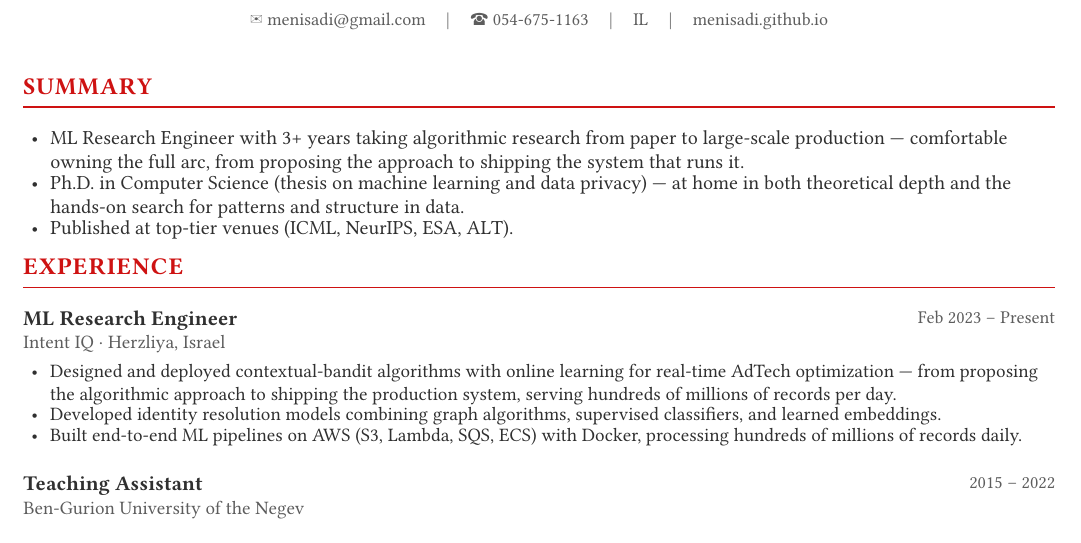
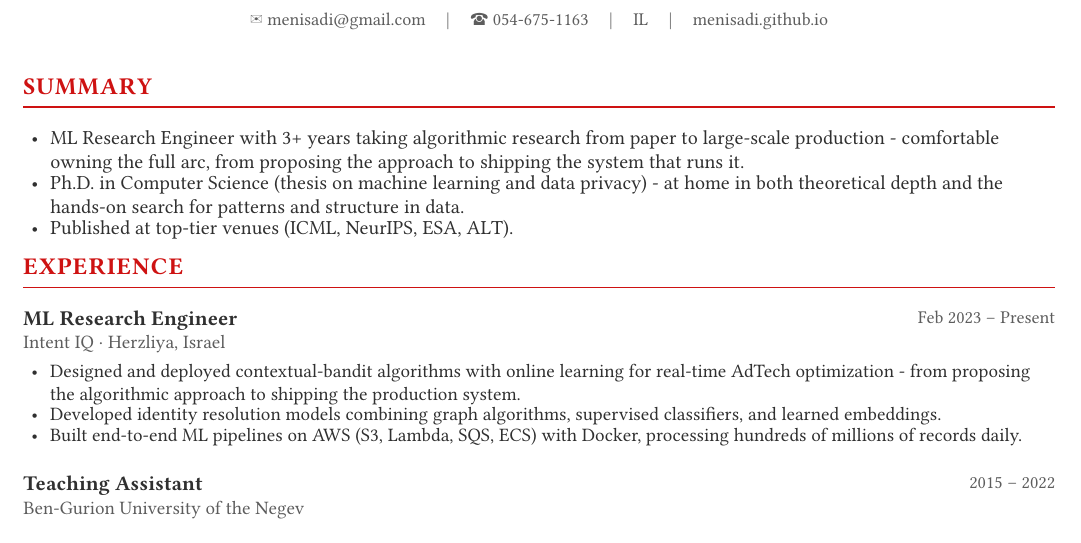
Before and after one commit to menisadi/resume, a Typst document (resume.typ): part of page 1 of 2, cut so that both start at the same text. Compiled offline with Typst 0.15; a missing font is replaced by an installed copy or a similar font.

Commit message:
fix(resume): remove duplicate bullet

```diff
--- a/resume.typ
+++ b/resume.typ
@@ -96,8 +96,8 @@
 // ── Summary ──────────────────────────────────────────────────────────────────
 #section("Summary")
 #set list(indent: 4pt, body-indent: 6pt, spacing: 4pt)
-- ML Research Engineer with 3+ years taking algorithmic research from paper to large-scale production — comfortable owning the full arc, from proposing the approach to shipping the system that runs it.
-- Ph.D. in Computer Science (thesis on machine learning and data privacy) — at home in both theoretical depth and the hands-on search for patterns and structure in data.
+- ML Research Engineer with 3+ years taking algorithmic research from paper to large-scale production - comfortable owning the full arc, from proposing the approach to shipping the system that runs it.
+- Ph.D. in Computer Science (thesis on machine learning and data privacy) - at home in both theoretical depth and the hands-on search for patterns and structure in data.
 - Published at top-tier venues (ICML, NeurIPS, ESA, ALT).
 
 // ── Experience ───────────────────────────────────────────────────────────────
@@ -108,7 +108,7 @@
   sub: "Intent IQ · Herzliya, Israel",
   date: "Feb 2023 – Present",
   body: [
-    - Designed and deployed contextual-bandit algorithms with online learning for real-time AdTech optimization — from proposing the algorithmic approach to shipping the production system, serving hundreds of millions of records per day.
+    - Designed and deployed contextual-bandit algorithms with online learning for real-time AdTech optimization - from proposing the algorithmic approach to shipping the production system.
     - Developed identity resolution models combining graph algorithms, supervised classifiers, and learned embeddings.
     - Built end-to-end ML pipelines on AWS (S3, Lambda, SQS, ECS) with Docker, processing hundreds of millions of records daily.
   ],
```
